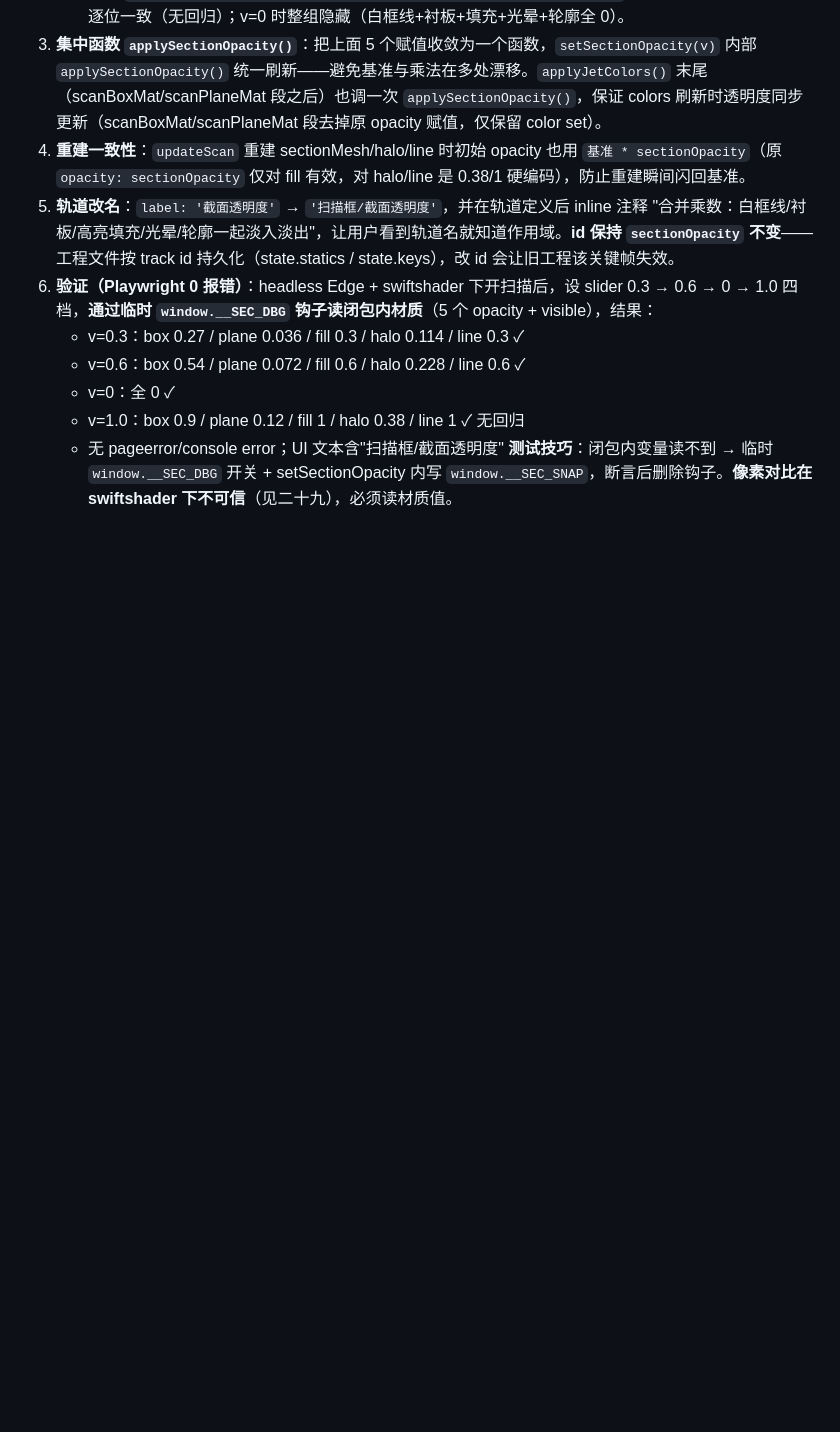
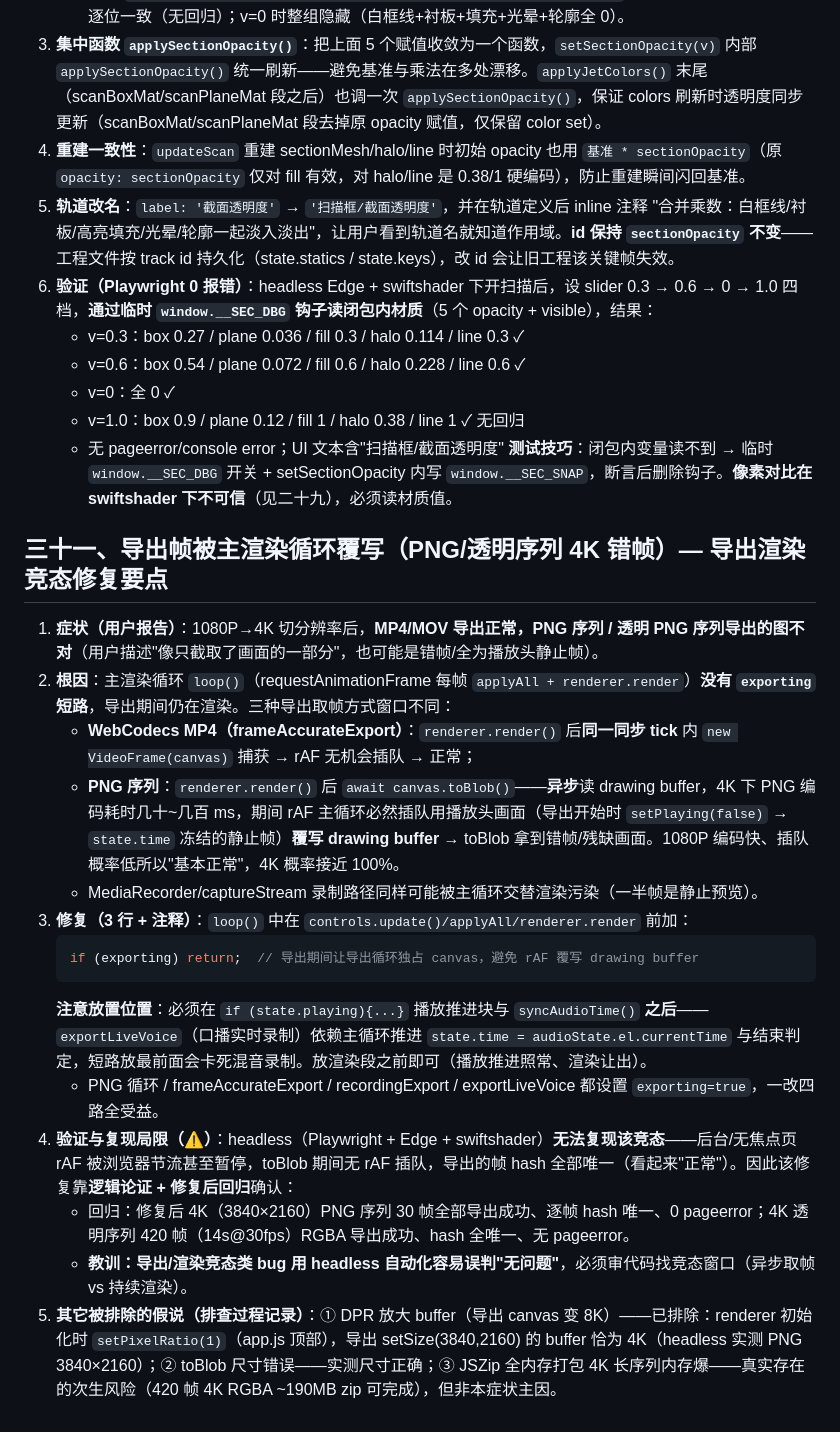
Before and after one commit to Swing233/site-animation-keyframer, a Markdown page: references/implementation-notes.md, the part around the change. Rendered like a GitHub page; blank space fills up the shorter version.

Commit message:
sync: references/implementation-notes.md

````diff
--- a/references/implementation-notes.md
+++ b/references/implementation-notes.md
@@ -297,3 +297,21 @@ agent-browser 的 Chromium 在本机网络下下载会超时失败；用 playwri
    - v=1.0：box 0.9 / plane 0.12 / fill 1 / halo 0.38 / line 1 ✓ 无回归
    - 无 pageerror/console error；UI 文本含"扫描框/截面透明度"
    **测试技巧**：闭包内变量读不到 → 临时 `window.__SEC_DBG` 开关 + setSectionOpacity 内写 `window.__SEC_SNAP`，断言后删除钩子。**像素对比在 swiftshader 下不可信**（见二十九），必须读材质值。
+
+## 三十一、导出帧被主渲染循环覆写（PNG/透明序列 4K 错帧）— 导出渲染竞态修复要点
+
+1. **症状（用户报告）**：1080P→4K 切分辨率后，**MP4/MOV 导出正常，PNG 序列 / 透明 PNG 序列导出的图不对**（用户描述"像只截取了画面的一部分"，也可能是错帧/全为播放头静止帧）。
+2. **根因**：主渲染循环 `loop()`（requestAnimationFrame 每帧 `applyAll + renderer.render`）**没有 `exporting` 短路**，导出期间仍在渲染。三种导出取帧方式窗口不同：
+   - **WebCodecs MP4（frameAccurateExport）**：`renderer.render()` 后**同一同步 tick** 内 `new VideoFrame(canvas)` 捕获 → rAF 无机会插队 → 正常；
+   - **PNG 序列**：`renderer.render()` 后 `await canvas.toBlob()`——**异步**读 drawing buffer，4K 下 PNG 编码耗时几十~几百 ms，期间 rAF 主循环必然插队用播放头画面（导出开始时 `setPlaying(false)` → `state.time` 冻结的静止帧）**覆写 drawing buffer** → toBlob 拿到错帧/残缺画面。1080P 编码快、插队概率低所以"基本正常"，4K 概率接近 100%。
+   - MediaRecorder/captureStream 录制路径同样可能被主循环交替渲染污染（一半帧是静止预览）。
+3. **修复（3 行 + 注释）**：`loop()` 中在 `controls.update()/applyAll/renderer.render` 前加：
+   ```js
+   if (exporting) return;  // 导出期间让导出循环独占 canvas，避免 rAF 覆写 drawing buffer
+   ```
+   **注意放置位置**：必须在 `if (state.playing){...}` 播放推进块与 `syncAudioTime()` **之后**——`exportLiveVoice`（口播实时录制）依赖主循环推进 `state.time = audioState.el.currentTime` 与结束判定，短路放最前面会卡死混音录制。放渲染段之前即可（播放推进照常、渲染让出）。
+   - PNG 循环 / frameAccurateExport / recordingExport / exportLiveVoice 都设置 `exporting=true`，一改四路全受益。
+4. **验证与复现局限（⚠️）**：headless（Playwright + Edge + swiftshader）**无法复现该竞态**——后台/无焦点页 rAF 被浏览器节流甚至暂停，toBlob 期间无 rAF 插队，导出的帧 hash 全部唯一（看起来"正常"）。因此该修复靠**逻辑论证 + 修复后回归**确认：
+   - 回归：修复后 4K（3840×2160）PNG 序列 30 帧全部导出成功、逐帧 hash 唯一、0 pageerror；4K 透明序列 420 帧（14s@30fps）RGBA 导出成功、hash 全唯一、无 pageerror。
+   - **教训：导出/渲染竞态类 bug 用 headless 自动化容易误判"无问题"**，必须审代码找竞态窗口（异步取帧 vs 持续渲染）。
+5. **其它被排除的假说（排查过程记录）**：① DPR 放大 buffer（导出 canvas 变 8K）——已排除：renderer 初始化时 `setPixelRatio(1)`（app.js 顶部），导出 setSize(3840,2160) 的 buffer 恰为 4K（headless 实测 PNG 3840×2160）；② toBlob 尺寸错误——实测尺寸正确；③ JSZip 全内存打包 4K 长序列内存爆——真实存在的次生风险（420 帧 4K RGBA ~190MB zip 可完成），但非本症状主因。
````
